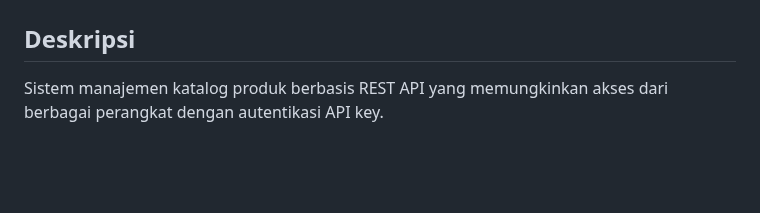
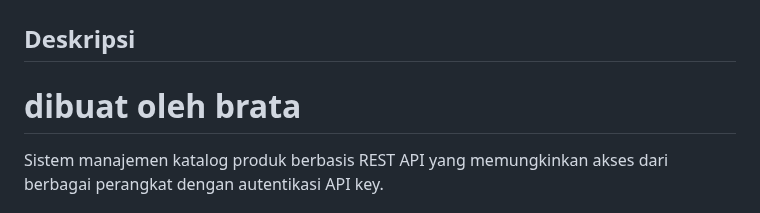
Before and after one commit to winnieheadshot/MANAJEMEN-KATALOG-PRODUK-SISTEM-TERDISTRIBUS, a Markdown page: README.md, the part around the change. GitHub-like rendering; blank space fills up the shorter version.

```diff
--- a/README.md
+++ b/README.md
@@ -1,6 +1,7 @@
 # MANAJEMEN KATALOG PRODUK SISTEM TERDISTRIBUSI
 
 ## Deskripsi
+# dibuat oleh brata
 
 Sistem manajemen katalog produk berbasis REST API yang memungkinkan akses dari berbagai perangkat dengan autentikasi API key.
 
```
